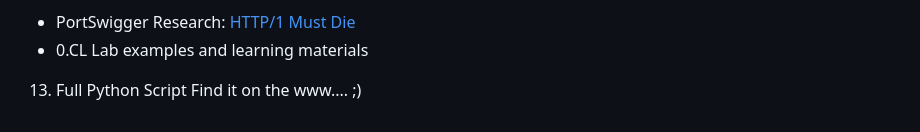
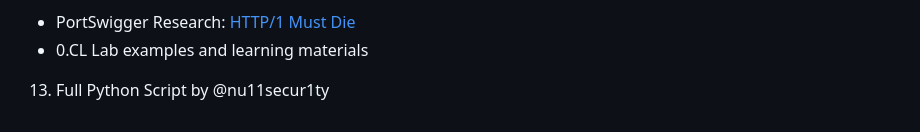
Before and after one commit to nu11secur1ty/PortSwigger-Web-Security-Academy, a Markdown page: Intruder/0.CL-request-smuggling-3POST-Intruder/README.MD, the part around the change. GitHub-like rendering.

```diff
--- a/Intruder/0.CL-request-smuggling-3POST-Intruder/README.MD
+++ b/Intruder/0.CL-request-smuggling-3POST-Intruder/README.MD
@@ -170,5 +170,4 @@ if req.label == 'victim' and 'hgpov' in req.response:
 - 0.CL Lab examples and learning materials
 
 
-13. Full Python Script
-Find it on the www.... ;)
+13. Full Python Script by @nu11secur1ty
```
